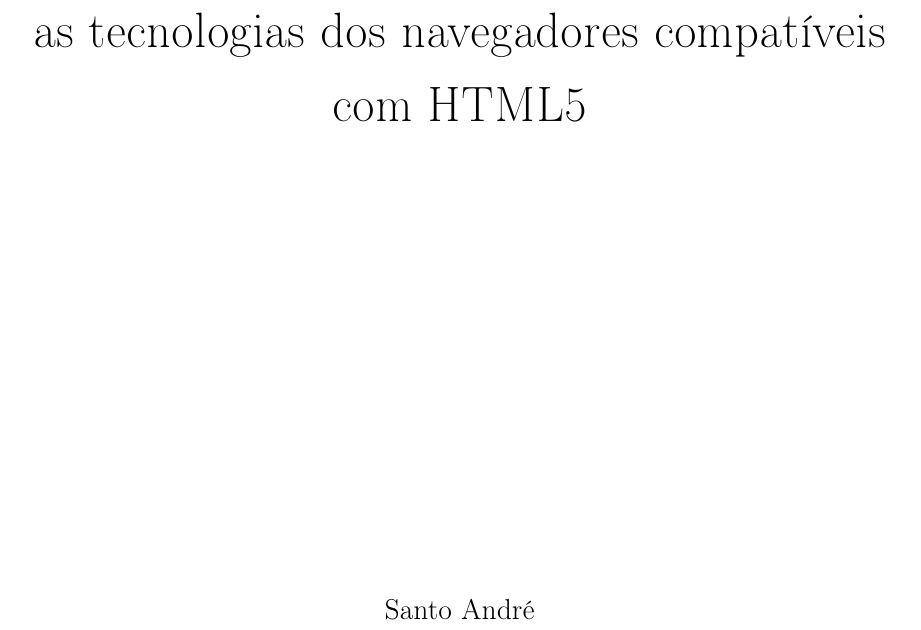
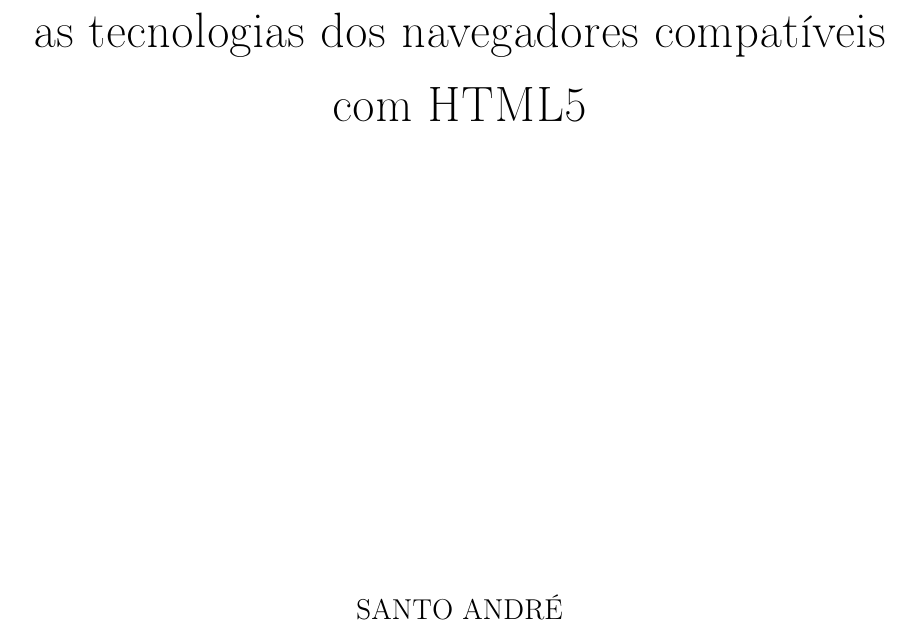
Before and after one commit to PotHix/tcc, a LaTeX thesis (tcc.tex, which reads capa.tex): part of page 1 of 55, cut so that both start at the same text. Compiled offline with pdfLaTeX; a LaTeX package or settings file that is missing is left out.

Commit message:
Deixando "Santo André" em maiusculo, igual no manual.

```diff
--- a/capa.tex
+++ b/capa.tex
@@ -7,6 +7,6 @@
 \vspace{8cm}
 \huge Desenvolvimento de jogos casuais utilizando as tecnologias dos navegadores compatíveis com HTML5 \\
 \vspace{8cm}
-\large Santo André \\
+\large SANTO ANDRÉ \\
 \large 2011 \\
 \end{center}
```
